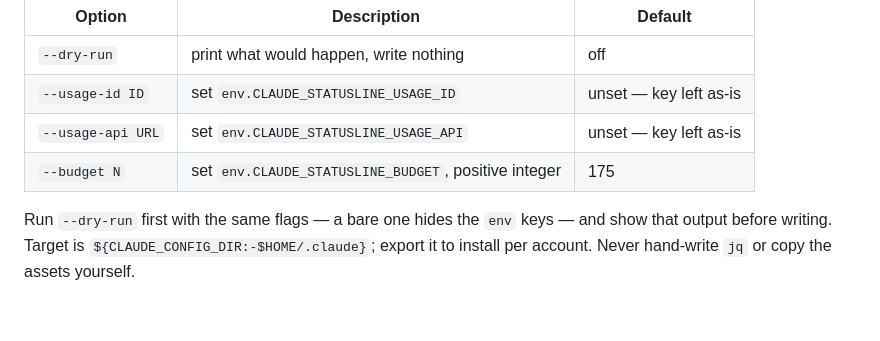
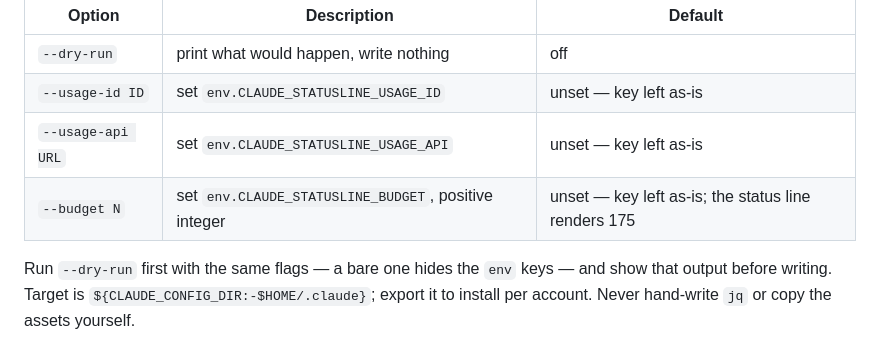
Before and after one commit to dEitY719/claudecode-skills, a Markdown page: skills/statusline-setup/SKILL.md, the part around the change. Drawn GitHub-style; blank space fills up the shorter version.

Commit message:
refactor(statusline-setup): simplify per /simplify

```diff
--- a/skills/statusline-setup/SKILL.md
+++ b/skills/statusline-setup/SKILL.md
@@ -56,7 +56,7 @@ sh "${CLAUDE_PLUGIN_ROOT:-.}/skills/statusline-setup/scripts/install-statusline.
 | `--dry-run` | print what would happen, write nothing | off |
 | `--usage-id ID` | set `env.CLAUDE_STATUSLINE_USAGE_ID` | unset — key left as-is |
 | `--usage-api URL` | set `env.CLAUDE_STATUSLINE_USAGE_API` | unset — key left as-is |
-| `--budget N` | set `env.CLAUDE_STATUSLINE_BUDGET`, positive integer | 175 |
+| `--budget N` | set `env.CLAUDE_STATUSLINE_BUDGET`, positive integer | unset — key left as-is; the status line renders 175 |
 
 Run `--dry-run` first with the same flags — a bare one hides the `env` keys —
 and show that output before writing. Target is `${CLAUDE_CONFIG_DIR:-$HOME/.claude}`;
```
